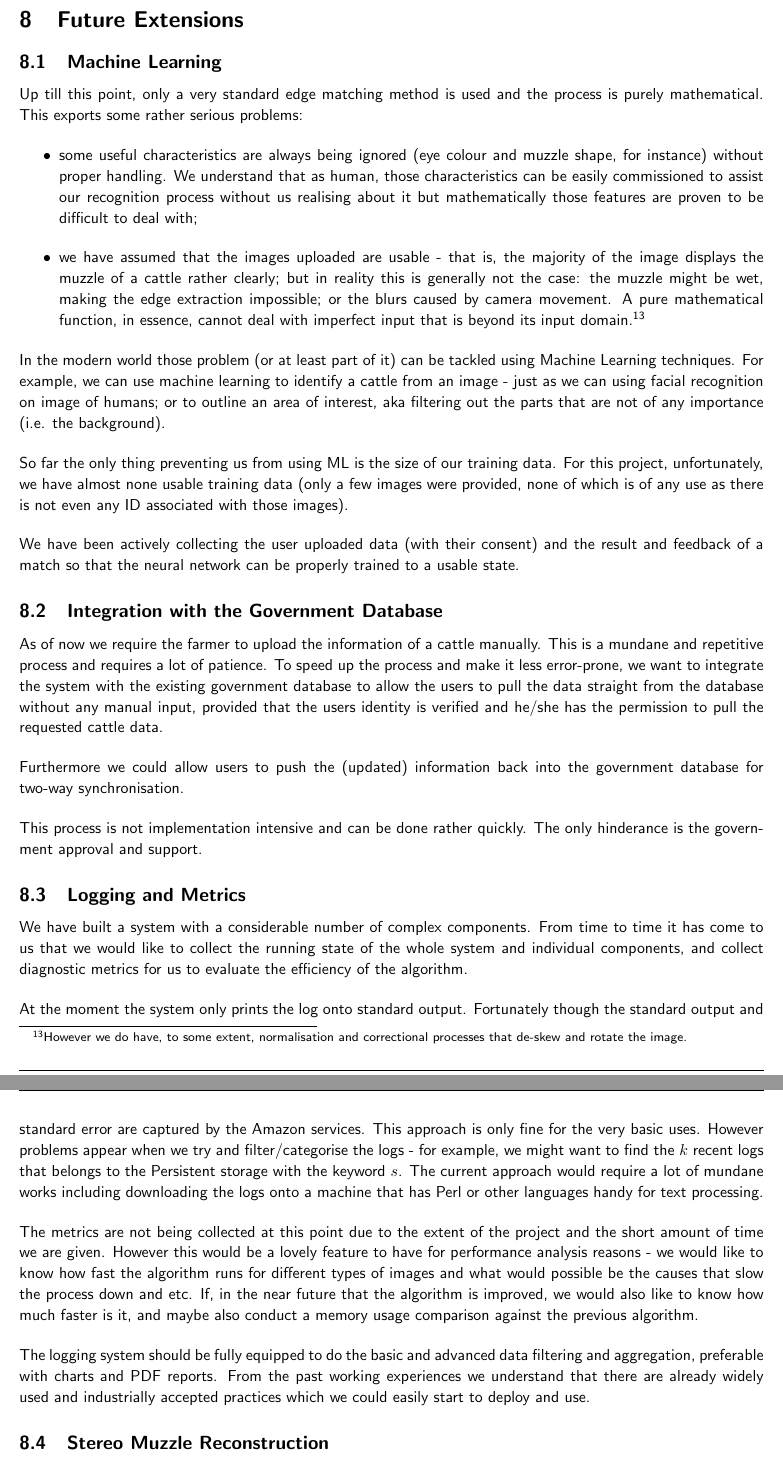
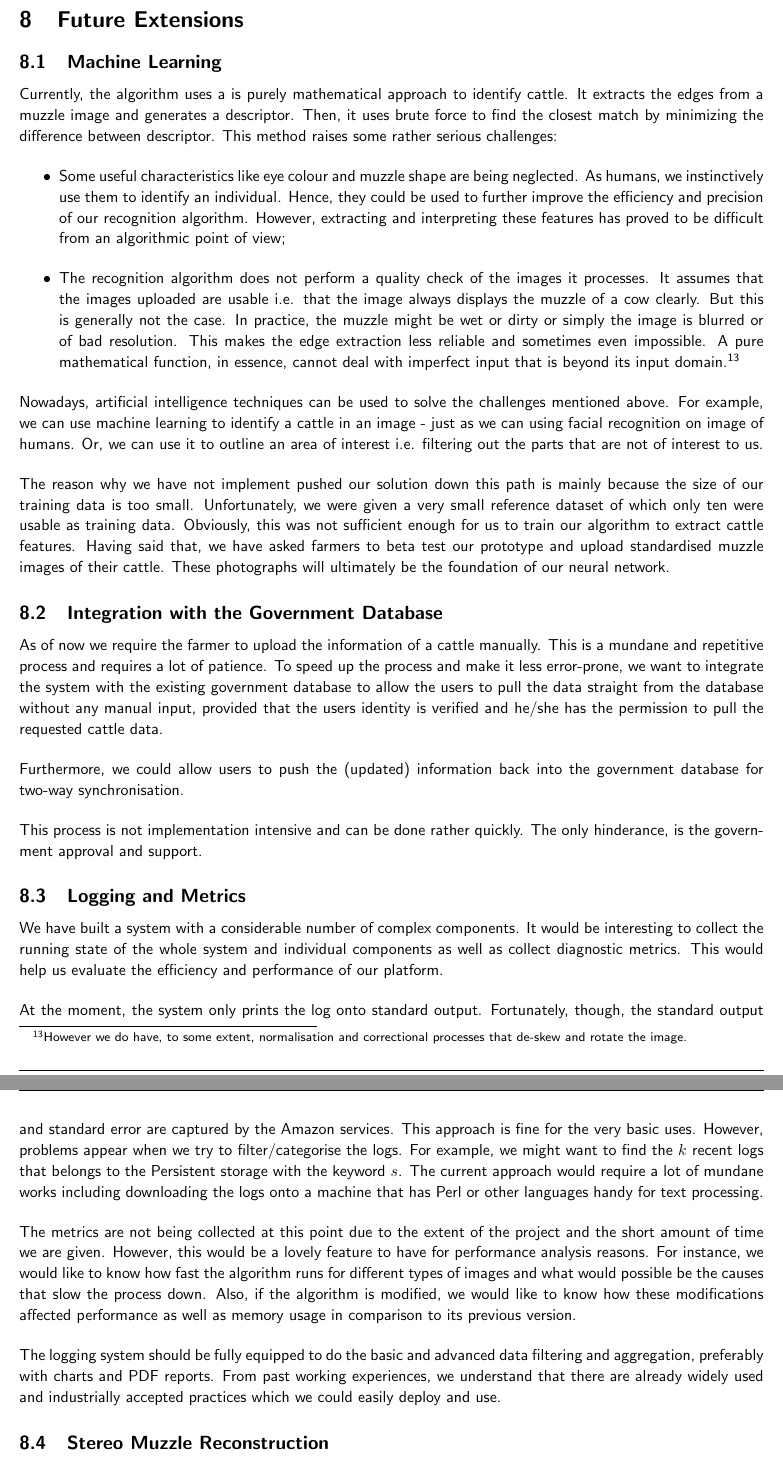
Before and after one commit to CowHub/cowhub-documentation, a LaTeX document (report.tex, which reads tex/future_extensions.tex): two parts of pages 18 and 19 of 21, joined at a grey line, cut so that both start at the same text. Compiled offline with pdfLaTeX.

Commit message:
Modified certain sentence structures

```diff
--- a/tex/future_extensions.tex
+++ b/tex/future_extensions.tex
@@ -1,35 +1,33 @@
 \subsection{Machine Learning}
 
-Up till this point, only a very standard edge matching method is used and the process is purely mathematical. This exports some rather serious problems:
+Currently, the algorithm uses a is purely mathematical approach to identify cattle. It extracts the edges from a muzzle image and generates a descriptor. Then, it uses brute force to find the closest match by minimizing the difference between descriptor. This method raises some rather serious challenges:
 
 \begin{itemize}
-	\item some useful characteristics are always being ignored (eye colour and muzzle shape, for instance) without proper handling. We understand that as human, those characteristics can be easily commissioned to assist our recognition process without us realising about it but mathematically those features are proven to be difficult to deal with;
-	\item we have assumed that the images uploaded are usable - that is, the majority of the image displays the muzzle of a cattle rather clearly; but in reality this is generally not the case: the muzzle might be wet, making the edge extraction impossible; or the blurs caused by camera movement. A pure mathematical function, in essence, cannot deal with imperfect input that is beyond its input domain.\footnote{However we do have, to some extent, normalisation and correctional processes that de-skew and rotate the image.}
+	\item Some useful characteristics like eye colour and muzzle shape are being neglected. As humans, we instinctively use them to identify an individual. Hence, they could be used to further improve the efficiency and precision of our recognition algorithm. However, extracting and interpreting these features has proved to be difficult from an algorithmic point of view;
+	\item The recognition algorithm does not perform a quality check of the images it processes. It assumes that the images uploaded are usable i.e. that the image always displays the muzzle of a cow clearly. But this is generally not the case. In practice, the muzzle might be wet or dirty or simply the image is blurred or of bad resolution. This makes the edge extraction less reliable and sometimes even impossible. A pure mathematical function, in essence, cannot deal with imperfect input that is beyond its input domain.\footnote{However we do have, to some extent, normalisation and correctional processes that de-skew and rotate the image.}
 \end{itemize}
 
-In the modern world those problem (or at least part of it) can be tackled using Machine Learning techniques. For example, we can use machine learning to identify a cattle from an image - just as we can using facial recognition on image of humans; or to outline an area of interest, aka filtering out the parts that are not of any importance (i.e. the background).
+Nowadays, artificial intelligence techniques can be used to solve the challenges mentioned above. For example, we can use machine learning to identify a cattle in an image - just as we can using facial recognition on image of humans. Or, we can use it to outline an area of interest i.e. filtering out the parts that are not of interest to us.
 
-So far the only thing preventing us from using ML is the size of our training data. For this project, unfortunately, we have almost none usable training data (only a few images were provided, none of which is of any use as there is not even any ID associated with those images).
-
-We have been actively collecting the user uploaded data (with their consent) and the result and feedback of a match so that the neural network can be properly trained to a usable state.
+The reason why we have not implement pushed our solution down this path is mainly because the size of our training data is too small. Unfortunately, we were given a very small reference dataset of which only ten were usable as training data. Obviously, this was not sufficient enough for us to train our algorithm to extract cattle features. Having said that, we have asked farmers to beta test our prototype and upload standardised muzzle images of their cattle. These photographs will ultimately be the foundation of our neural network.
 
 \subsection{Integration with the Government Database}
 
 As of now we require the farmer to upload the information of a cattle manually. This is a mundane and repetitive process and requires a lot of patience. To speed up the process and make it less error-prone, we want to integrate the system with the existing government database to allow the users to pull the data straight from the database without any manual input, provided that the users identity is verified and he/she has the permission to pull the requested cattle data.
 
-Furthermore we could allow users to push the (updated) information back into the government database for two-way synchronisation.
+Furthermore, we could allow users to push the (updated) information back into the government database for two-way synchronisation.
 
-This process is not implementation intensive and can be done rather quickly. The only hinderance is the government approval and support.
+This process is not implementation intensive and can be done rather quickly. The only hinderance, is the government approval and support.
 
 \subsection{Logging and Metrics}
 
-We have built a system with a considerable number of complex components. From time to time it has come to us that we would like to collect the running state of the whole system and individual components, and collect diagnostic metrics for us to evaluate the efficiency of the algorithm.
+We have built a system with a considerable number of complex components. It would be interesting to collect the running state of the whole system and individual components as well as collect diagnostic metrics. This would help us evaluate the efficiency and performance of our platform.
 
-At the moment the system only prints the log onto standard output. Fortunately though the standard output and standard error are captured by the Amazon services. This approach is only fine for the very basic uses. However problems appear when we try and filter/categorise the logs - for example, we might want to find the $k$ recent logs that belongs to the Persistent storage with the keyword $s$. The current approach would require a lot of mundane works including downloading the logs onto a machine that has Perl or other languages handy for text processing.
+At the moment, the system only prints the log onto standard output. Fortunately, though, the standard output and standard error are captured by the Amazon services. This approach is fine for the very basic uses. However, problems appear when we try to filter/categorise the logs. For example, we might want to find the $k$ recent logs that belongs to the Persistent storage with the keyword $s$. The current approach would require a lot of mundane works including downloading the logs onto a machine that has Perl or other languages handy for text processing.
 
-The metrics are not being collected at this point due to the extent of the project and the short amount of time we are given. However this would be a lovely feature to have for performance analysis reasons - we would like to know how fast the algorithm runs for different types of images and what would possible be the causes that slow the process down and etc. If, in the near future that the algorithm is improved, we would also like to know how much faster is it, and maybe also conduct a memory usage comparison against the previous algorithm.
+The metrics are not being collected at this point due to the extent of the project and the short amount of time we are given. However, this would be a lovely feature to have for performance analysis reasons. For instance, we would like to know how fast the algorithm runs for different types of images and what would possible be the causes that slow the process down. Also, if the algorithm is modified, we would like to know how these modifications affected performance as well as memory usage in comparison to its previous version.
 
-The logging system should be fully equipped to do the basic and advanced data filtering and aggregation, preferable with charts and PDF reports. From the past working experiences we understand that there are already widely used and industrially accepted practices which we could easily start to deploy and use.
+The logging system should be fully equipped to do the basic and advanced data filtering and aggregation, preferably with charts and PDF reports. From past working experiences, we understand that there are already widely used and industrially accepted practices which we could easily deploy and use.
 
 \subsection{Stereo Muzzle Reconstruction}
 
```
Also changed, not shown: tex/future_extensions.tex (8 more changed lines).
